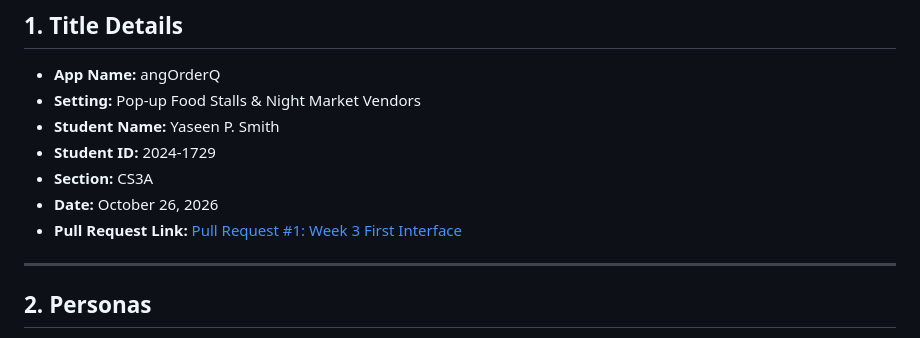
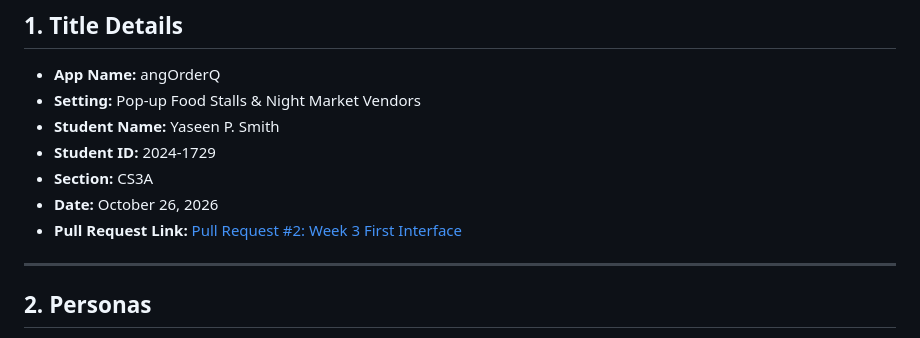
Before and after one commit to ysnsmthiit/CCC181_Smith, a Markdown page: docs/week3/report.md, the part around the change. Drawn GitHub-style.

Commit message:
update pull request link to #2 in report.md

```diff
--- a/docs/week3/report.md
+++ b/docs/week3/report.md
@@ -7,7 +7,7 @@
 - **Student ID:** 2024-1729
 - **Section:** CS3A
 - **Date:** October 26, 2026
-- **Pull Request Link:** [Pull Request #1: Week 3 First Interface](https://github.com/ysnsmthiit/CCC181_Smith/pull/1)
+- **Pull Request Link:** [Pull Request #2: Week 3 First Interface](https://github.com/ysnsmthiit/CCC181_Smith/pull/2)
 
 ---
 
```
